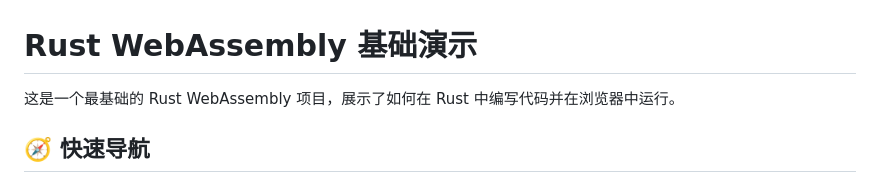
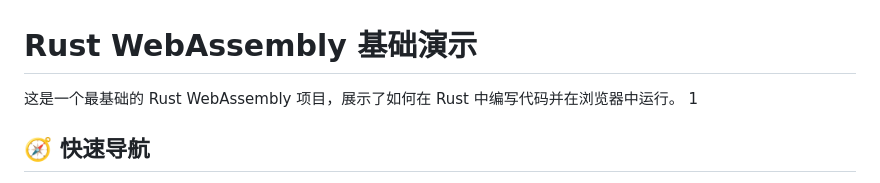
Before and after one commit to peksmart/rustwasmdemo, a Markdown page: README.md, the part around the change. Rendered like a GitHub page.

```diff
--- a/README.md
+++ b/README.md
@@ -1,7 +1,7 @@
 # Rust WebAssembly 基础演示
 
 这是一个最基础的 Rust WebAssembly 项目，展示了如何在 Rust 中编写代码并在浏览器中运行。
-
+1
 ## 🧭 快速导航
 
 - 🚀 **想立即体验？** → [小白用户快速指南](#-小白用户快速指南)
```
